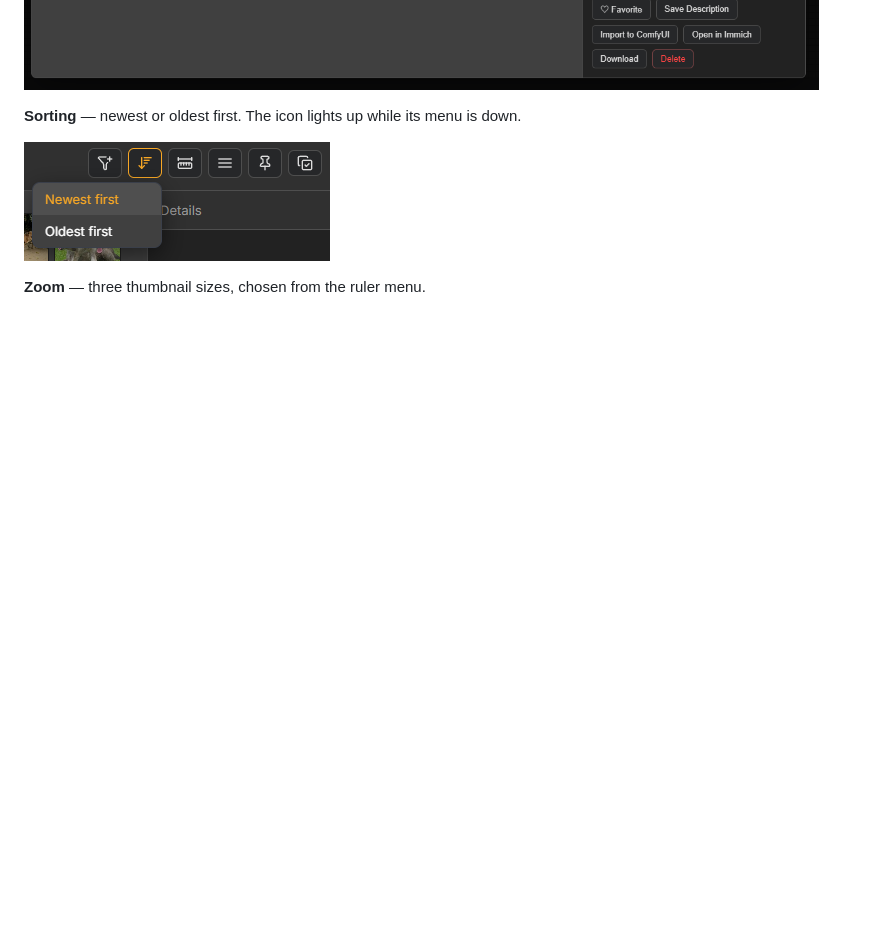
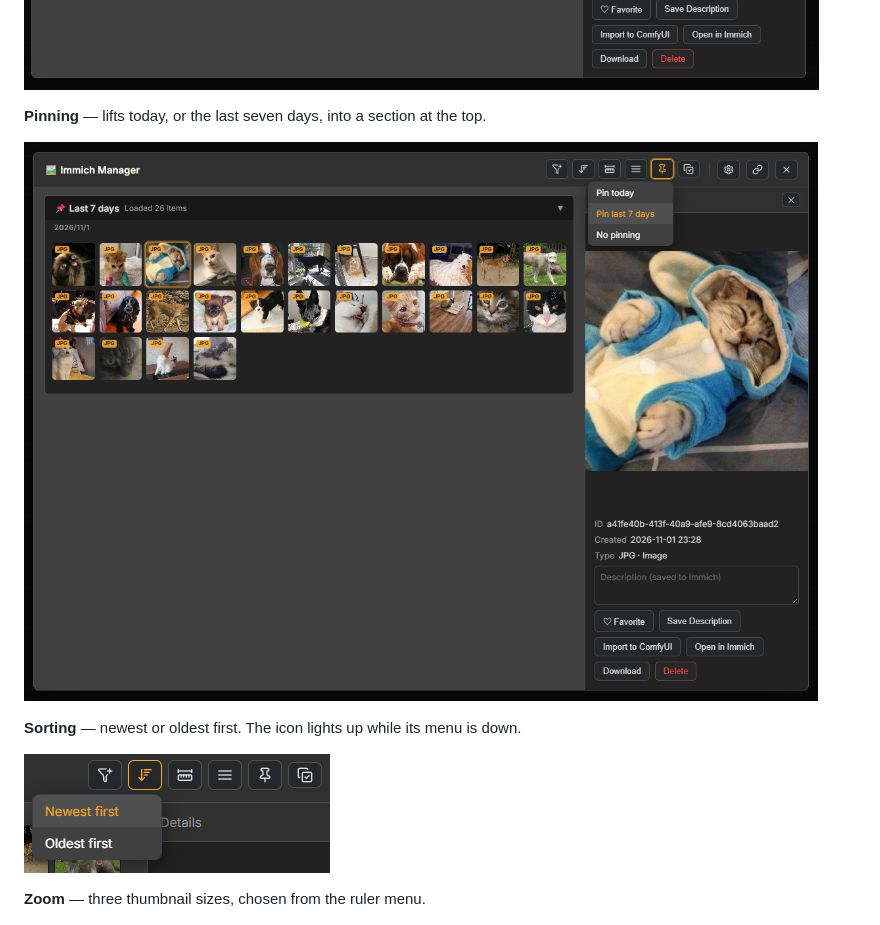
Before and after one commit to oitsukiii/ComfyUI-ImmichManager, a Markdown page: README.md, the part around the change. Drawn GitHub-style; pictures changed too: images/panel-pin.png (added); blank space fills up the shorter version.

```diff
--- a/README.md
+++ b/README.md
@@ -56,6 +56,10 @@
 **Grouping** — month, day or year sections that fold and remember it, or one flat grid.
 
 ![Grouping menu and a month section](images/panel-grouping.png)
+
+**Pinning** — lifts today, or the last seven days, into a section at the top.
+
+![Pin menu and a pinned section](images/panel-pin.png)
 
 **Sorting** — newest or oldest first. The icon lights up while its menu is down.
 
```
Also changed, not shown: README.zh-CN.md (+4 -0 lines).
